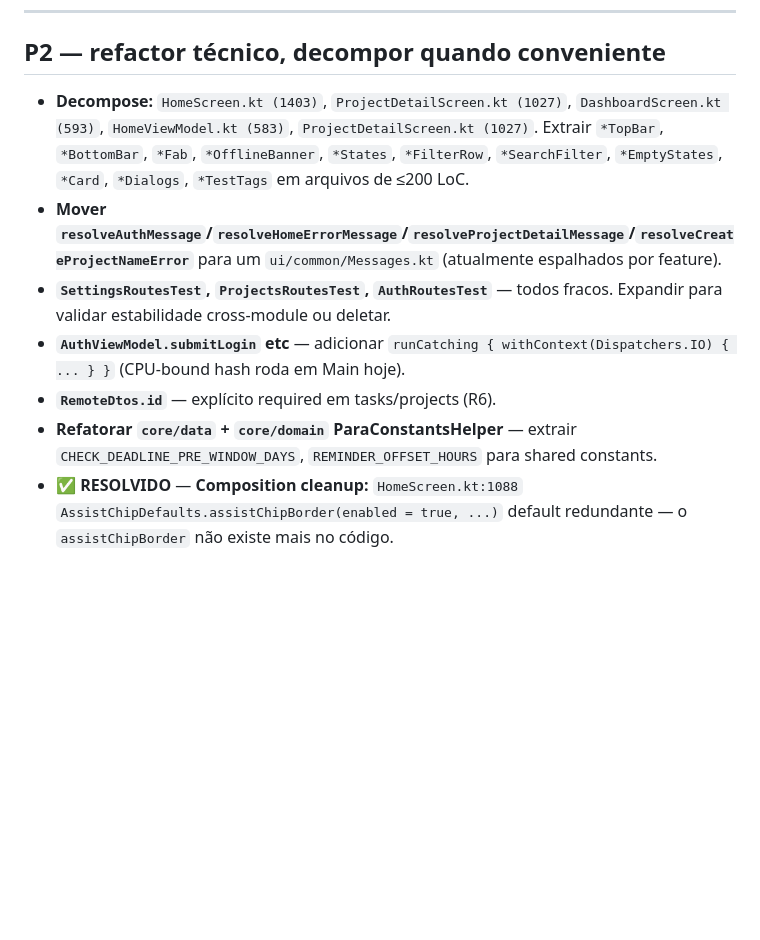
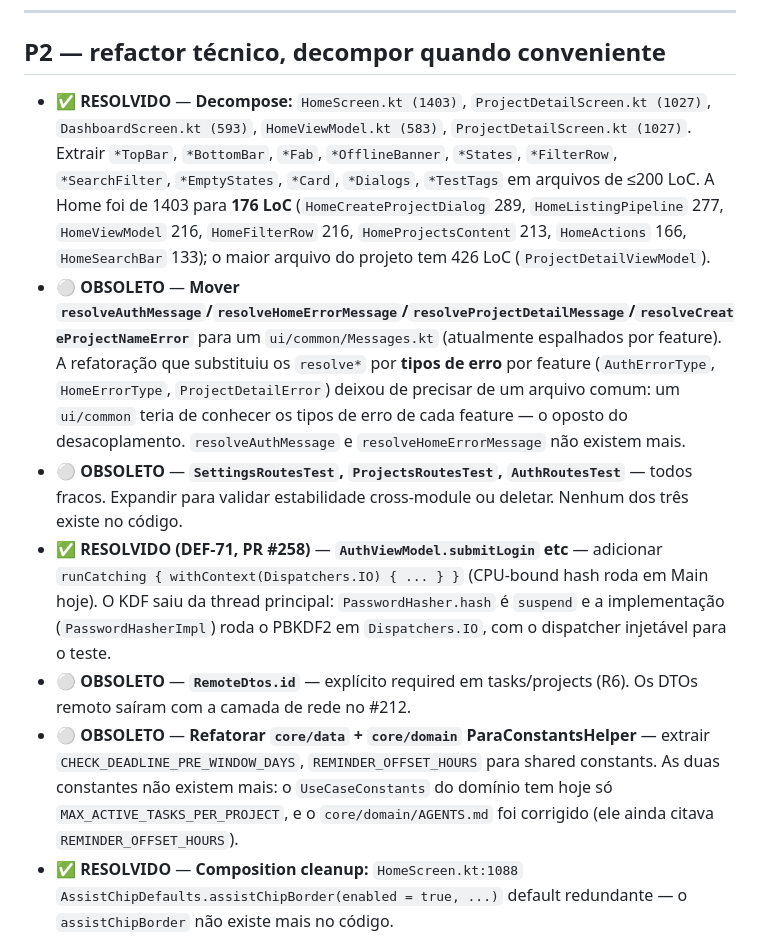
Before and after one commit to joao-pedro-gms/BrainOut, a Markdown page: docs/AUDITORIA-2026-09-24.md, the part around the change. GitHub-like rendering; blank space fills up the shorter version.

Commit message:
docs: reconcilia a seção de refactor técnico da auditoria
A seção "P2 — refactor técnico, decompor quando conveniente" ainda
listava como abertos itens que já foram resolvidos (ou que deixaram de
fazer sentido depois da virada para o produto local). Cada bullet foi
verificado contra o código antes de ser marcado.

**Resolvidos**

- **Decomposição** — o alvo era extrair as telas em arquivos de ≤200
  LoC. A `HomeScreen` foi de **1403 para 176 LoC** (o resto do pacote:
  `HomeCreateProjectDialog` 289, `HomeListingPipeline` 277,
  `HomeViewModel` 216, `HomeFilterRow` 216, `HomeProjectsContent` 213,
  `HomeActions` 166, `HomeSearchBar` 133). O maior arquivo do projeto
  tem 426 LoC (`ProjectDetailViewModel`).
- **KDF na thread principal** (DEF-71, PR #258) — `PasswordHasher.hash`
  é `suspend` e a implementação roda o PBKDF2 em `Dispatchers.IO`, com
  o dispatcher injetável para o teste.

**Obsoletos** (a virada para o produto local, no #212, ou a
refatoração de erros tipados, no #226, deixaram-nos sem objeto)

- **`resolve*Message` para um `ui/common/Messages.kt`** — a refatoração
  trocou as mensagens por **tipos de erro** por feature
  (`AuthErrorType`, `HomeErrorType`, `ProjectDetailError`); um arquivo
  comum teria de conhecer os tipos de cada feature, o oposto do
  desacoplamento. `resolveAuthMessage` e `resolveHomeErrorMessage` não
  existem mais.
- **`SettingsRoutesTest`/`ProjectsRoutesTest`/`AuthRoutesTest`** — nenhum
  dos três existe.
- **`RemoteDtos.id`** — os DTOs remotos saíram com a camada de rede.
- **`ParaConstantsHelper` com `CHECK_DEADLINE_PRE_WINDOW_DAYS` e
  `REMINDER_OFFSET_HOURS`** — as duas constantes não existem mais; o
  `UseCaseConstants` do domínio tem hoje só
  `MAX_ACTIVE_TASKS_PER_PROJECT`. O `core/domain/AGENTS.md` foi
  corrigido: ele ainda anunciava `REMINDER_OFFSET_HOURS` no conteúdo
  de `UseCaseConstants`.

Nenhuma mudança de código — só a lista de pendências e um guia de
agente que descrevia uma constante inexistente.

Refs: R12

```diff
--- a/docs/AUDITORIA-2026-09-24.md
+++ b/docs/AUDITORIA-2026-09-24.md
@@ -194,12 +194,12 @@ P0+P1 uncovered LoC ≈ 550 :core:data + 60 :core:domain + ~300 feature. Sem tes
 
 ## P2 — refactor técnico, decompor quando conveniente
 
-- **Decompose:** `HomeScreen.kt (1403)`, `ProjectDetailScreen.kt (1027)`, `DashboardScreen.kt (593)`, `HomeViewModel.kt (583)`, `ProjectDetailScreen.kt (1027)`. Extrair `*TopBar`, `*BottomBar`, `*Fab`, `*OfflineBanner`, `*States`, `*FilterRow`, `*SearchFilter`, `*EmptyStates`, `*Card`, `*Dialogs`, `*TestTags` em arquivos de ≤200 LoC.
-- **Mover `resolveAuthMessage`/`resolveHomeErrorMessage`/`resolveProjectDetailMessage`/`resolveCreateProjectNameError`** para um `ui/common/Messages.kt` (atualmente espalhados por feature).
-- **`SettingsRoutesTest`, `ProjectsRoutesTest`, `AuthRoutesTest`** — todos fracos. Expandir para validar estabilidade cross-module ou deletar.
-- **`AuthViewModel.submitLogin` etc** — adicionar `runCatching { withContext(Dispatchers.IO) { ... } }` (CPU-bound hash roda em Main hoje).
-- **`RemoteDtos.id`** — explícito required em tasks/projects (R6).
-- **Refatorar `core/data` + `core/domain` ParaConstantsHelper** — extrair `CHECK_DEADLINE_PRE_WINDOW_DAYS`, `REMINDER_OFFSET_HOURS` para shared constants.
+- ✅ **RESOLVIDO** — **Decompose:** `HomeScreen.kt (1403)`, `ProjectDetailScreen.kt (1027)`, `DashboardScreen.kt (593)`, `HomeViewModel.kt (583)`, `ProjectDetailScreen.kt (1027)`. Extrair `*TopBar`, `*BottomBar`, `*Fab`, `*OfflineBanner`, `*States`, `*FilterRow`, `*SearchFilter`, `*EmptyStates`, `*Card`, `*Dialogs`, `*TestTags` em arquivos de ≤200 LoC. A Home foi de 1403 para **176 LoC** (`HomeCreateProjectDialog` 289, `HomeListingPipeline` 277, `HomeViewModel` 216, `HomeFilterRow` 216, `HomeProjectsContent` 213, `HomeActions` 166, `HomeSearchBar` 133); o maior arquivo do projeto tem 426 LoC (`ProjectDetailViewModel`).
+- ⚪️ **OBSOLETO** — **Mover `resolveAuthMessage`/`resolveHomeErrorMessage`/`resolveProjectDetailMessage`/`resolveCreateProjectNameError`** para um `ui/common/Messages.kt` (atualmente espalhados por feature). A refatoração que substituiu os `resolve*` por **tipos de erro** por feature (`AuthErrorType`, `HomeErrorType`, `ProjectDetailError`) deixou de precisar de um arquivo comum: um `ui/common` teria de conhecer os tipos de erro de cada feature — o oposto do desacoplamento. `resolveAuthMessage` e `resolveHomeErrorMessage` não existem mais.
+- ⚪️ **OBSOLETO** — **`SettingsRoutesTest`, `ProjectsRoutesTest`, `AuthRoutesTest`** — todos fracos. Expandir para validar estabilidade cross-module ou deletar. Nenhum dos três existe no código.
+- ✅ **RESOLVIDO (DEF-71, PR #258)** — **`AuthViewModel.submitLogin` etc** — adicionar `runCatching { withContext(Dispatchers.IO) { ... } }` (CPU-bound hash roda em Main hoje). O KDF saiu da thread principal: `PasswordHasher.hash` é `suspend` e a implementação (`PasswordHasherImpl`) roda o PBKDF2 em `Dispatchers.IO`, com o dispatcher injetável para o teste.
+- ⚪️ **OBSOLETO** — **`RemoteDtos.id`** — explícito required em tasks/projects (R6). Os DTOs remoto saíram com a camada de rede no #212.
+- ⚪️ **OBSOLETO** — **Refatorar `core/data` + `core/domain` ParaConstantsHelper** — extrair `CHECK_DEADLINE_PRE_WINDOW_DAYS`, `REMINDER_OFFSET_HOURS` para shared constants. As duas constantes não existem mais: o `UseCaseConstants` do domínio tem hoje só `MAX_ACTIVE_TASKS_PER_PROJECT`, e o `core/domain/AGENTS.md` foi corrigido (ele ainda citava `REMINDER_OFFSET_HOURS`).
 - ✅ **RESOLVIDO** — **Composition cleanup:** `HomeScreen.kt:1088` `AssistChipDefaults.assistChipBorder(enabled = true, ...)` default redundante — o `assistChipBorder` não existe mais no código.
 - 🟡 **PARCIAL** — **`@file:Suppress("TooManyFunctions", "MagicNumber", "LongMethod")`** suprime sinais de bloat (corrigir decompondo, não suprimindo). A supressão em bloco saiu: restam supressões pontuais, cada uma com a justificativa escrita no próprio lugar (`LongMethod` em `NewTaskDialog` e `HomeProjectsContent`, `LongParameterList` em `HomeCreateProjectDialog`, `TooManyFunctions` no `DataModule` do `:core:data`) e o `MagicNumber` deixou de ser suprimido.
 - ✅ **RESOLVIDO (PR #267)** — **`SnapshotStateList<String>`** leak em `CreateProjectDialogBody:1225` — tipar `List<String>` + callbacks. A assinatura agora recebe `List<String>` e o estado da seleção volta por callback, sem expor o `SnapshotStateList`.
```
Also changed, not shown: core/domain/AGENTS.md (+1 -1 lines).
